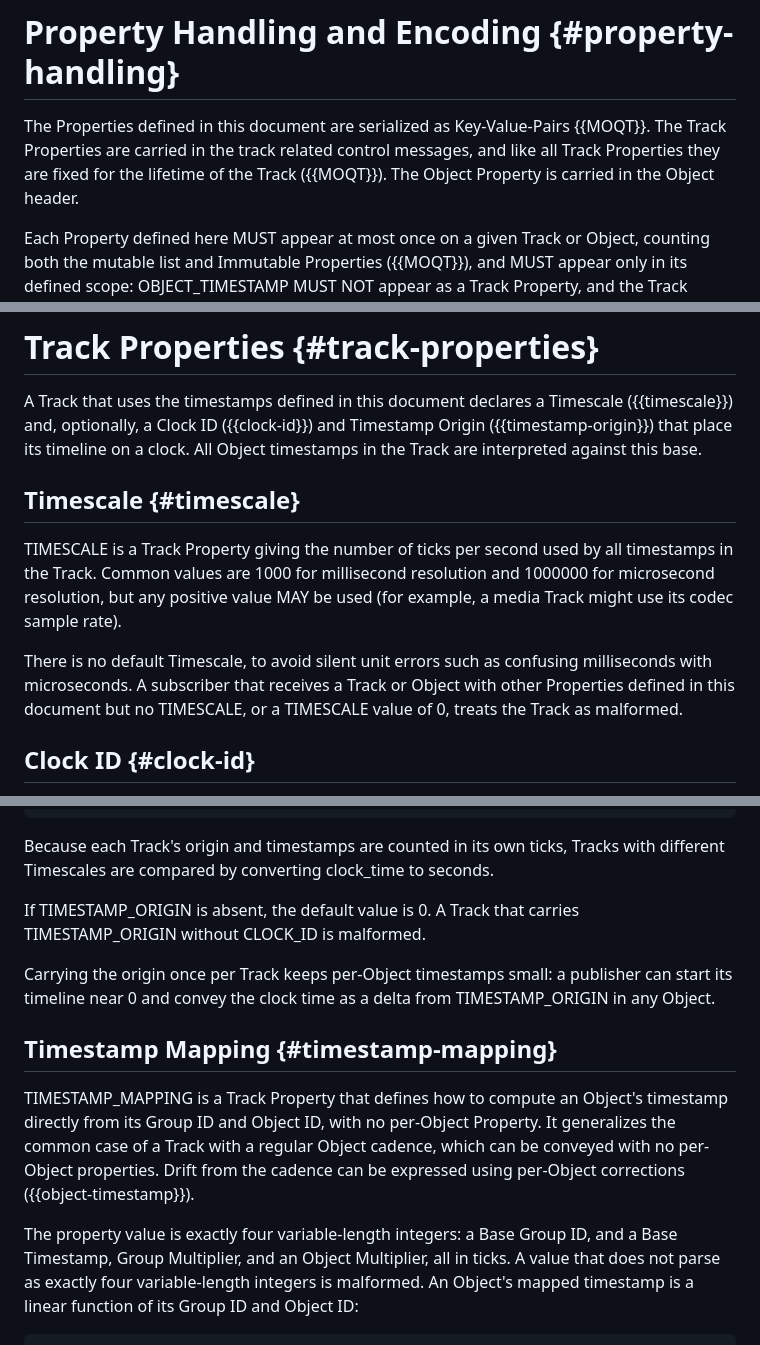
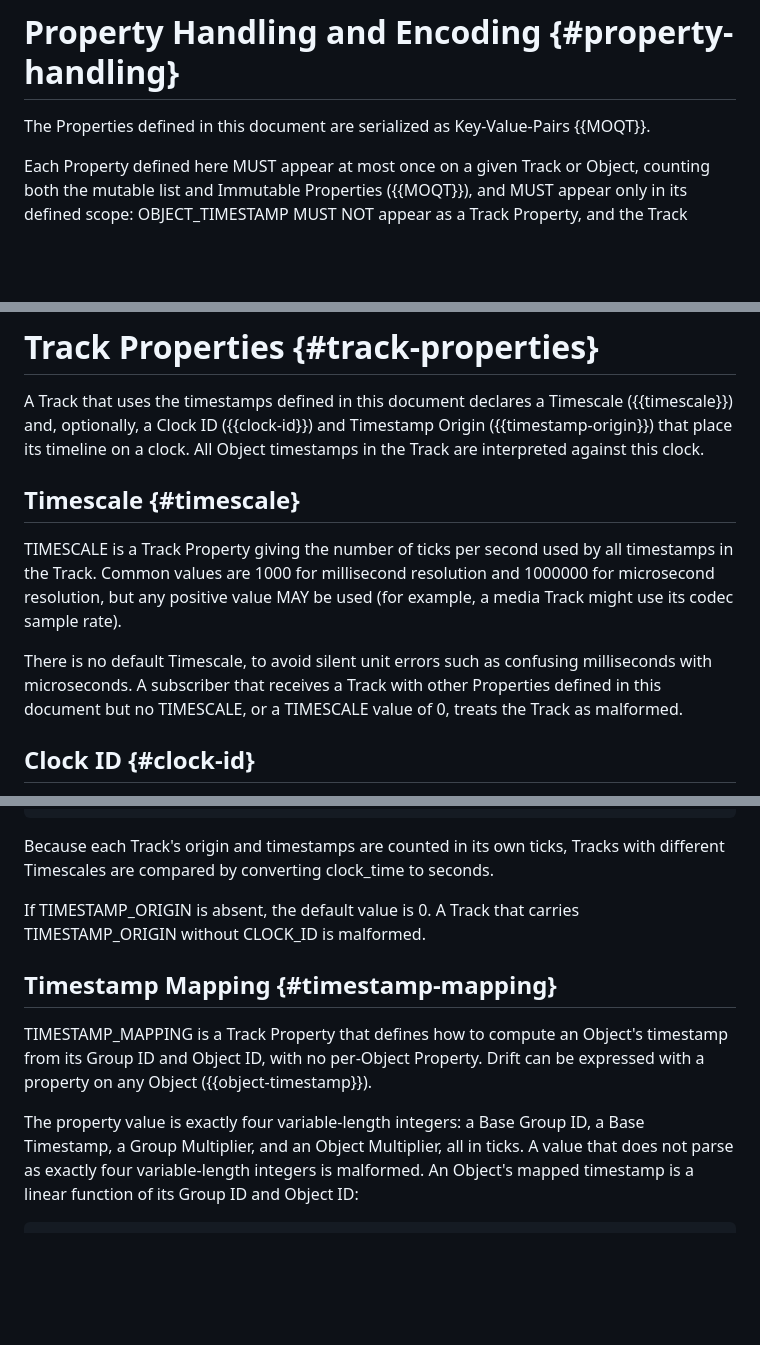
Before and after one commit to afrind/draft-frindell-moq-timestamp, a Markdown page: draft-frindell-moq-timestamp.md, 3 parts joined by grey strips. GitHub-like rendering; blank space fills up the shorter version.

Commit message:
More editorial #2
Ends at Object Timestamp

```diff
--- a/draft-frindell-moq-timestamp.md
+++ b/draft-frindell-moq-timestamp.md
@@ -127,9 +127,7 @@ WIDTH is the bit width of the two's-complement representation of v (for example,
 # Property Handling and Encoding {#property-handling}
 
 The Properties defined in this document are serialized as Key-Value-Pairs
-{{MOQT}}.  The Track Properties are carried in the track related control
-messages, and like all Track Properties they are fixed for the lifetime of the
-Track ({{MOQT}}).  The Object Property is carried in the Object header.
+{{MOQT}}.
 
 Each Property defined here MUST appear at most once on a given Track or Object,
 counting both the mutable list and Immutable Properties ({{MOQT}}), and MUST
@@ -151,7 +149,7 @@ interprets any of them MUST implement all of them.
 A Track that uses the timestamps defined in this document declares a Timescale
 ({{timescale}}) and, optionally, a Clock ID ({{clock-id}}) and Timestamp Origin
 ({{timestamp-origin}}) that place its timeline on a clock.  All Object
-timestamps in the Track are interpreted against this base.
+timestamps in the Track are interpreted against this clock.
 
 ## Timescale {#timescale}
 
@@ -161,7 +159,7 @@ timestamps in the Track.  Common values are 1000 for millisecond resolution and
 example, a media Track might use its codec sample rate).
 
 There is no default Timescale, to avoid silent unit errors such as confusing
-milliseconds with microseconds.  A subscriber that receives a Track or Object
+milliseconds with microseconds.  A subscriber that receives a Track
 with other Properties defined in this document but no TIMESCALE, or a TIMESCALE
 value of 0, treats the Track as malformed.
 
@@ -205,20 +203,14 @@ with different Timescales are compared by converting clock_time to seconds.
 If TIMESTAMP_ORIGIN is absent, the default value is 0.  A Track that carries
 TIMESTAMP_ORIGIN without CLOCK_ID is malformed.
 
-Carrying the origin once per Track keeps per-Object timestamps small: a
-publisher can start its timeline near 0 and convey the clock time as a delta
-from TIMESTAMP_ORIGIN in any Object.
-
 ## Timestamp Mapping {#timestamp-mapping}
 
 TIMESTAMP_MAPPING is a Track Property that defines how to compute an Object's
-timestamp directly from its Group ID and Object ID, with no per-Object Property.
-It generalizes the common case of a Track with a regular Object cadence, which
-can be conveyed with no per-Object properties.  Drift from the cadence can be
-expressed using per-Object corrections ({{object-timestamp}}).
+timestamp from its Group ID and Object ID, with no per-Object Property.
+Drift can be expressed with a property on any Object ({{object-timestamp}}).
 
 The property value is exactly four variable-length integers: a Base Group ID,
-and a Base Timestamp, Group Multiplier, and an Object Multiplier, all in ticks.
+a Base Timestamp, a Group Multiplier, and an Object Multiplier, all in ticks.
 A value that does not parse as exactly four variable-length integers is
 malformed.  An Object's mapped timestamp is a linear function of its Group ID
 and Object ID:
```
